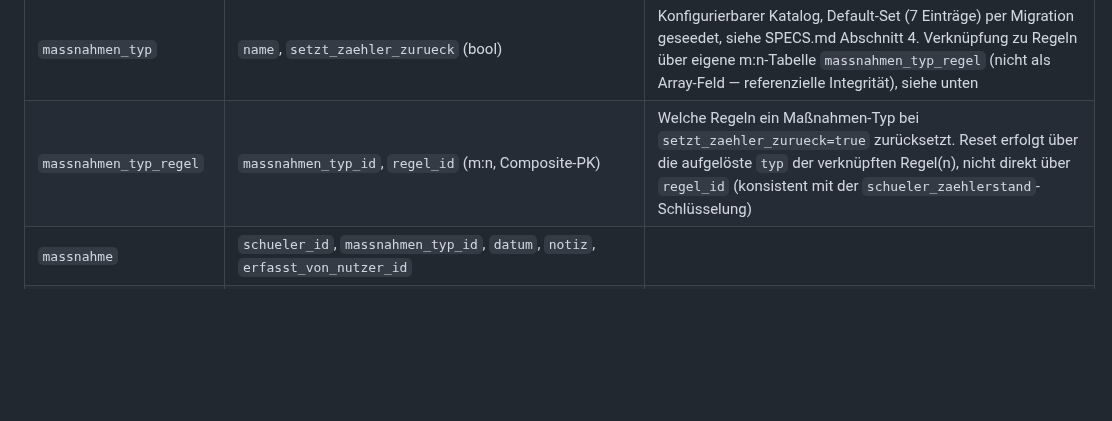
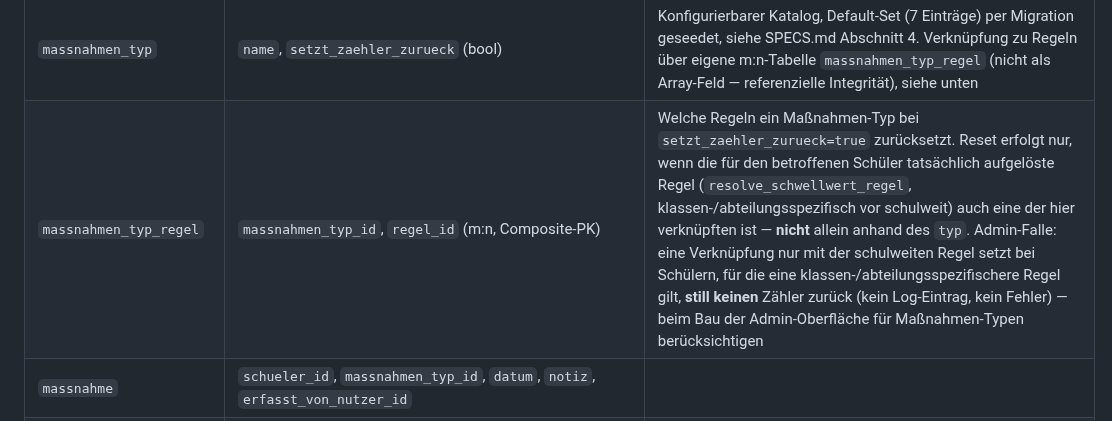
Before and after one commit to digitale-Schulverwaltung-BW/AbsenzDash, a Markdown page: TECH-SPEC.md, the part around the change. Drawn GitHub-style; blank space fills up the shorter version.

Commit message:
docs: clarify Massnahme-reset admin trap when linked only to schoolwide rule

```diff
--- a/TECH-SPEC.md
+++ b/TECH-SPEC.md
@@ -97,7 +97,7 @@ PostgreSQL, SQLAlchemy 2.0-Style mit `Mapped[]`-Typannotationen (Verbesserung ge
 | `benachrichtigung`      | `schueler_id`, `regel_id`, `stufe_nr`, `gesendet_am`, `empfaenger` (JSON-Array `{rolle, nutzer_id}`), `status` (`gesendet`/`kein_empfaenger`/`initial_import`)                                                                                                           | Log pro ausgelöster Stufe, Grundlage für Badge/Flyout im Dashboard (SPECS.md Abschnitt 4/6/7). `regel_id` FK `ondelete=SET NULL` (Log darf nicht durch Regel-Löschung verschwinden). Nur die jeweils höchste in einem Lauf neu erreichte Stufe wird geloggt, keine vollständige Historie durchlaufener Zwischenstufen. Ein `nutzer_id` kann mehrfach mit unterschiedlichen `rolle`-Werten auftauchen, falls dieselbe Person mehrere Rollen innehat — der E-Mail-Versand-Plan muss nach `nutzer_id` deduplizieren |
 | `einstellung`            | Single-Row-Tabelle (oder Key-Value): `sync_interval_cron`, `schuljahr_start_cache` (Datum, automatisch aus `getCurrentSchoolyear` befüllt, nicht manuell editierbar, siehe Abschnitt 1.3a), `initialer_import_abgeschlossen` (bool, default `false`), `letzter_sync_am` (nullable, Zeitpunkt des letzten vollständig erfolgreichen Sync-Laufs), `asv_csv_zuletzt_importiert_mtime` (nullable, mtime der zuletzt verarbeiteten ASV-BW-CSV, siehe Abschnitt 1.3) | Fachliche Konfiguration aus dem Dashboard-Admin-Bereich (SPECS.md Abschnitt 4/7). `initialer_import_abgeschlossen` steuert das Verhalten aus Abschnitt 1.3b und wird erst nach einem vollständig erfolgreichen ersten Sync-Lauf auf `true` gesetzt (nicht bei Teilerfolg/Abbruch)                            |
 | `massnahmen_typ`        | `name`, `setzt_zaehler_zurueck` (bool)                                                                                                                                                                                                                                    | Konfigurierbarer Katalog, Default-Set (7 Einträge) per Migration geseedet, siehe SPECS.md Abschnitt 4. Verknüpfung zu Regeln über eigene m:n-Tabelle `massnahmen_typ_regel` (nicht als Array-Feld — referenzielle Integrität), siehe unten |
-| `massnahmen_typ_regel`  | `massnahmen_typ_id`, `regel_id` (m:n, Composite-PK)                                                                                                                                                                                                                       | Welche Regeln ein Maßnahmen-Typ bei `setzt_zaehler_zurueck=true` zurücksetzt. Reset erfolgt über die aufgelöste `typ` der verknüpften Regel(n), nicht direkt über `regel_id` (konsistent mit der `schueler_zaehlerstand`-Schlüsselung) |
+| `massnahmen_typ_regel`  | `massnahmen_typ_id`, `regel_id` (m:n, Composite-PK)                                                                                                                                                                                                                       | Welche Regeln ein Maßnahmen-Typ bei `setzt_zaehler_zurueck=true` zurücksetzt. Reset erfolgt nur, wenn die für den betroffenen Schüler tatsächlich aufgelöste Regel (`resolve_schwellwert_regel`, klassen-/abteilungsspezifisch vor schulweit) auch eine der hier verknüpften ist — **nicht** allein anhand des `typ`. Admin-Falle: eine Verknüpfung nur mit der schulweiten Regel setzt bei Schülern, für die eine klassen-/abteilungsspezifischere Regel gilt, **still keinen** Zähler zurück (kein Log-Eintrag, kein Fehler) — beim Bau der Admin-Oberfläche für Maßnahmen-Typen berücksichtigen |
 | `massnahme`             | `schueler_id`, `massnahmen_typ_id`, `datum`, `notiz`, `erfasst_von_nutzer_id`                                                                                                                                                                                             |                                                                                                                                                                                                     |
 | `ausnahme`              | `schueler_id`, `kategorie` (`fehlzeiten`/`klassenbuch`), `grund`, `gueltig_bis` (nullable), `aktiv` (bool)                                                                                                                                                                | SPECS.md Abschnitt 4                                                                                                                                                                                |
 | `audit_log`             | `user_id`, `aktion`, `resource_typ`, `resource_id`, `details` (JSON), `zeitpunkt`                                                                                                                                                                                         | analog VertretungsFlow `audit.py`, aber als echte Tabelle statt Ad-hoc-Aufrufen ohne feste Struktur                                                                                                 |
```
